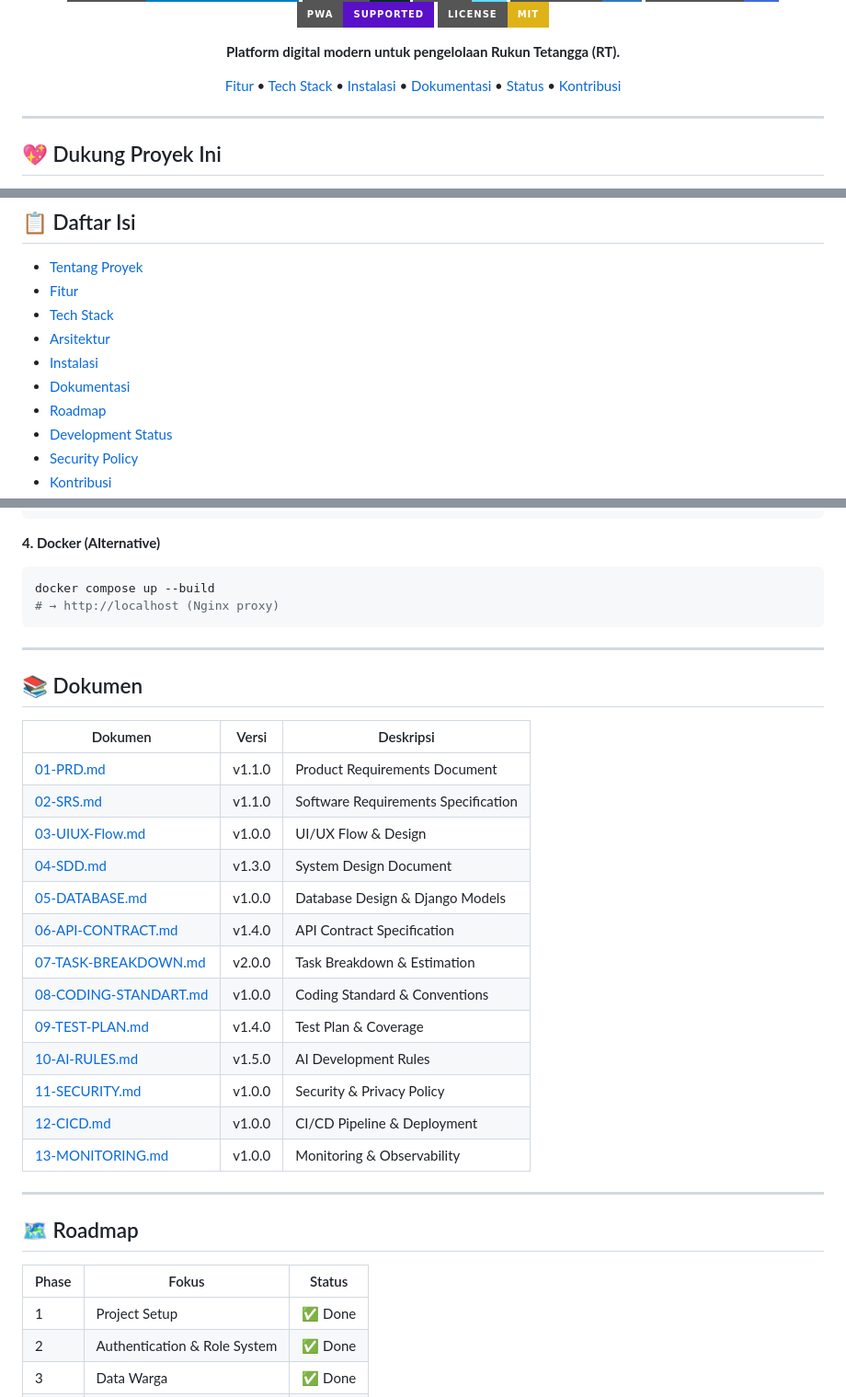
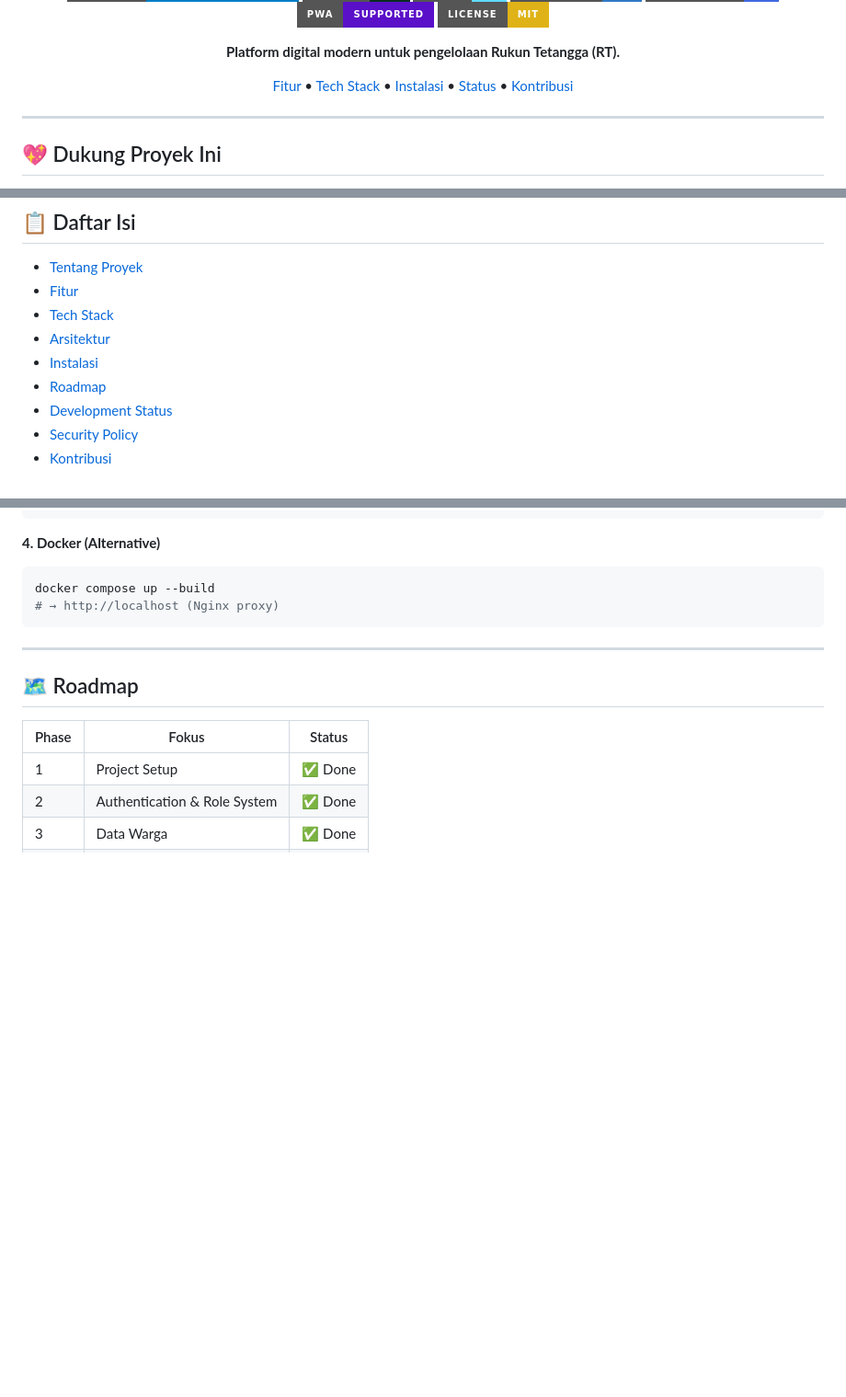
Before and after one commit to bocahlinux/smart-rt, a Markdown page: README.md, 3 parts joined by grey strips. Shown at 92% size. Drawn GitHub-style; badges without logos; blank space fills up the shorter version.

Commit message:
update support

```diff
--- a/README.md
+++ b/README.md
@@ -12,7 +12,7 @@
 
 **Platform digital modern untuk pengelolaan Rukun Tetangga (RT).**
 
-[Fitur](#-fitur) • [Tech Stack](#-tech-stack) • [Instalasi](#-instalasi) • [Dokumentasi](#-dokumentasi) • [Status](#-development-status) • [Kontribusi](#-kontribusi)
+[Fitur](#-fitur) • [Tech Stack](#-tech-stack) • [Instalasi](#-instalasi) • [Status](#-development-status) • [Kontribusi](#-kontribusi)
 
 </div>
 
@@ -46,7 +46,6 @@ Setiap bentuk dukungan, sekecil apapun, sangat berarti dan membantu keberlangsun
 - [Tech Stack](#-tech-stack)
 - [Arsitektur](#-arsitektur)
 - [Instalasi](#-instalasi)
-- [Dokumentasi](#-dokumentasi)
 - [Roadmap](#-roadmap)
 - [Development Status](#-development-status)
 - [Security Policy](#-security-policy)
@@ -284,26 +283,6 @@ docker compose up --build
 
 ---
 
-## 📚 Dokumen
-
-| Dokumen | Versi | Deskripsi |
-|---------|-------|-----------|
-| [01-PRD.md](docs/01-PRD.md) | v1.1.0 | Product Requirements Document |
-| [02-SRS.md](docs/02-SRS.md) | v1.1.0 | Software Requirements Specification |
-| [03-UIUX-Flow.md](docs/03-UIUX-Flow.md) | v1.0.0 | UI/UX Flow & Design |
-| [04-SDD.md](docs/04-SDD.md) | v1.3.0 | System Design Document |
-| [05-DATABASE.md](docs/05-DATABASE.md) | v1.0.0 | Database Design & Django Models |
-| [06-API-CONTRACT.md](docs/06-API-CONTRACT.md) | v1.4.0 | API Contract Specification |
-| [07-TASK-BREAKDOWN.md](docs/07-TASK-BREAKDOWN.md) | v2.0.0 | Task Breakdown & Estimation |
-| [08-CODING-STANDART.md](docs/08-CODING-STANDART.md) | v1.0.0 | Coding Standard & Conventions |
-| [09-TEST-PLAN.md](docs/09-TEST-PLAN.md) | v1.4.0 | Test Plan & Coverage |
-| [10-AI-RULES.md](docs/10-AI-RULES.md) | v1.5.0 | AI Development Rules |
-| [11-SECURITY.md](docs/11-SECURITY.md) | v1.0.0 | Security & Privacy Policy |
-| [12-CICD.md](docs/12-CICD.md) | v1.0.0 | CI/CD Pipeline & Deployment |
-| [13-MONITORING.md](docs/13-MONITORING.md) | v1.0.0 | Monitoring & Observability |
-
----
-
 ## 🗺 Roadmap
 
 | Phase | Fokus | Status |
```
